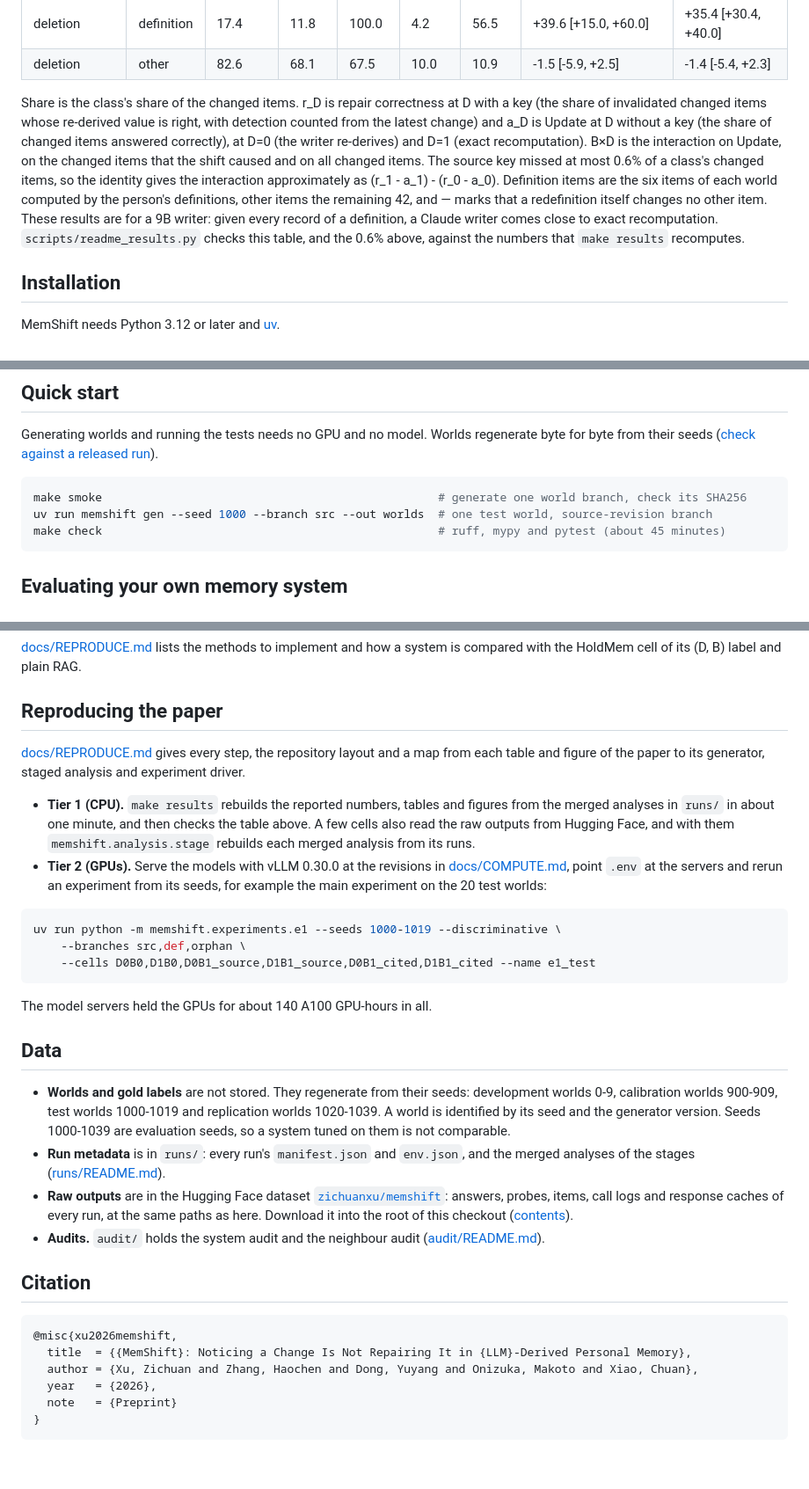
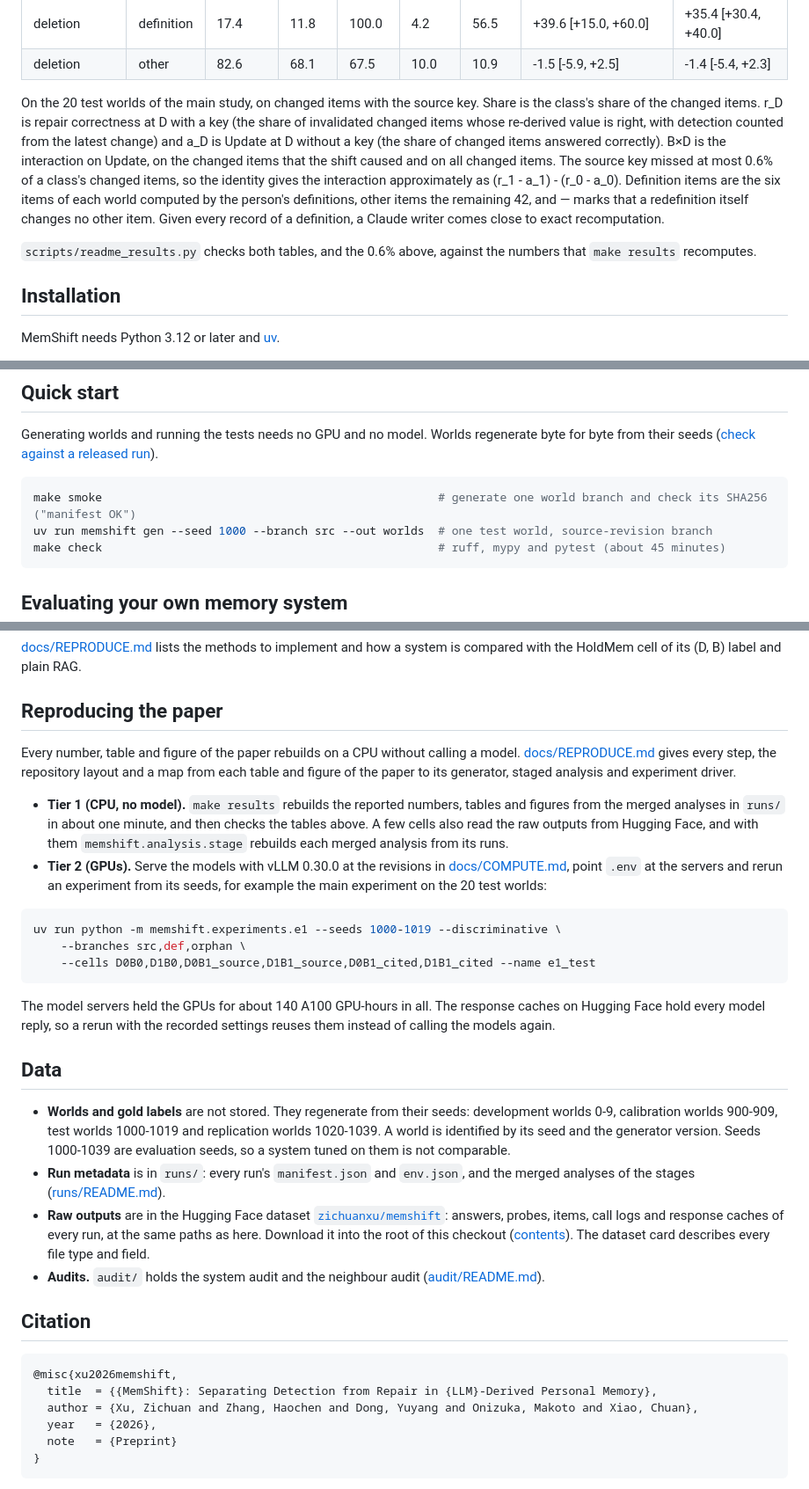
Before and after one commit to zichuanxu/memshift, a Markdown page: README.md, 3 parts joined by grey strips. Shown at 88% size. Rendered like a GitHub page; folded sections open; blank space fills up the shorter version.

````diff
--- a/README.md
+++ b/README.md
@@ -47,17 +75,21 @@ Table 4 of the paper (changed items, source key, 95% world-bootstrap intervals i
 | deletion | definition | 17.4 | 11.8 | 100.0 | 4.2 | 56.5 | +39.6 [+15.0, +60.0] | +35.4 [+30.4, +40.0] |
 | deletion | other | 82.6 | 68.1 | 67.5 | 10.0 | 10.9 | -1.5 [-5.9, +2.5] | -1.4 [-5.4, +2.3] |
 
-Share is the class's share of the changed items. r_D is repair correctness at D with a key (the
-share of invalidated changed items whose re-derived value is right, with detection counted from the
-latest change) and a_D is Update at D without a key (the share of changed items answered
-correctly), at D=0 (the writer re-derives) and D=1 (exact recomputation). B×D is the interaction on Update, on the changed items
-that the shift caused and on all changed items. The source key missed at most 0.6% of a class's
-changed items, so the identity gives the interaction approximately as (r_1 - a_1) - (r_0 - a_0).
-Definition items are the six items of each world computed by the person's definitions, other items
-the remaining 42, and — marks that a redefinition itself changes no other item. These results are
-for a 9B writer: given every record of a definition, a Claude writer comes close to exact
-recomputation. `scripts/readme_results.py` checks this table, and the 0.6% above, against the
-numbers that `make results` recomputes.
+On the 20 test worlds of the main study, on changed items with the source key. Share is the class's
+share of the changed items. r_D is repair correctness at D with a key (the share of invalidated
+changed items whose re-derived value is right, with detection counted from the latest change) and
+a_D is Update at D without a key (the share of changed items answered correctly). B×D is the
+interaction on Update, on the changed items that the shift caused and on all changed items. The
+source key missed at most 0.6% of a class's changed items, so the identity gives the interaction
+approximately as (r_1 - a_1) - (r_0 - a_0). Definition items are the six items of each world
+computed by the person's definitions, other items the remaining 42, and — marks that a redefinition
+itself changes no other item. Given every record of a definition, a Claude writer comes close to
+exact recomputation.
+
+</details>
+
+`scripts/readme_results.py` checks both tables, and the 0.6% above, against the numbers that
+`make results` recomputes.
 
 ## Installation
 
@@ -78,7 +110,7 @@ Generating worlds and running the tests needs no GPU and no model. Worlds regene
 from their seeds ([check against a released run](docs/REPRODUCE.md#worlds-and-tests)).
 
 ```bash
-make smoke                                                 # generate one world branch, check its SHA256
+make smoke                                                 # generate one world branch and check its SHA256 ("manifest OK")
 uv run memshift gen --seed 1000 --branch src --out worlds  # one test world, source-revision branch
 make check                                                 # ruff, mypy and pytest (about 45 minutes)
 ```
@@ -103,13 +135,14 @@ implement and how a system is compared with the HoldMem cell of its (D, B) label
 
 ## Reproducing the paper
 
+Every number, table and figure of the paper rebuilds on a CPU without calling a model.
 [docs/REPRODUCE.md](docs/REPRODUCE.md) gives every step, the repository layout and a map from each
 table and figure of the paper to its generator, staged analysis and experiment driver.
 
-- **Tier 1 (CPU).** `make results` rebuilds the reported numbers, tables and figures from the merged
-  analyses in `runs/` in about one minute, and then checks the table above. A few cells also read
-  the raw outputs from Hugging Face, and with them `memshift.analysis.stage` rebuilds each merged
-  analysis from its runs.
+- **Tier 1 (CPU, no model).** `make results` rebuilds the reported numbers, tables and figures from
+  the merged analyses in `runs/` in about one minute, and then checks the tables above. A few cells
+  also read the raw outputs from Hugging Face, and with them `memshift.analysis.stage` rebuilds each
+  merged analysis from its runs.
 - **Tier 2 (GPUs).** Serve the models with vLLM 0.30.0 at the revisions in
   [docs/COMPUTE.md](docs/COMPUTE.md), point `.env` at the servers and rerun an experiment from its
   seeds, for example the main experiment on the 20 test worlds:
@@ -120,7 +153,9 @@ uv run python -m memshift.experiments.e1 --seeds 1000-1019 --discriminative \
     --cells D0B0,D1B0,D0B1_source,D1B1_source,D0B1_cited,D1B1_cited --name e1_test
 ```
 
-The model servers held the GPUs for about 140 A100 GPU-hours in all.
+The model servers held the GPUs for about 140 A100 GPU-hours in all. The response caches on Hugging
+Face hold every model reply, so a rerun with the recorded settings reuses them instead of calling
+the models again.
 
 ## Data
 
@@ -133,7 +168,8 @@ The model servers held the GPUs for about 140 A100 GPU-hours in all.
 - **Raw outputs** are in the Hugging Face dataset
   [`zichuanxu/memshift`](https://huggingface.co/datasets/zichuanxu/memshift): answers, probes,
   items, call logs and response caches of every run, at the same paths as here. Download it into
-  the root of this checkout ([contents](docs/REPRODUCE.md#raw-outputs)).
+  the root of this checkout ([contents](docs/REPRODUCE.md#raw-outputs)). The dataset card describes
+  every file type and field.
 - **Audits.** `audit/` holds the system audit and the neighbour audit
   ([audit/README.md](audit/README.md)).
 
@@ -141,7 +177,7 @@ The model servers held the GPUs for about 140 A100 GPU-hours in all.
 
 ```bibtex
 @misc{xu2026memshift,
-  title  = {{MemShift}: Noticing a Change Is Not Repairing It in {LLM}-Derived Personal Memory},
+  title  = {{MemShift}: Separating Detection from Repair in {LLM}-Derived Personal Memory},
   author = {Xu, Zichuan and Zhang, Haochen and Dong, Yuyang and Onizuka, Makoto and Xiao, Chuan},
   year   = {2026},
   note   = {Preprint}
````
Also changed, not shown: other parts of README.md (+50 -22 lines), docs/assets/memshift_overview.png (added), 3 other files.
